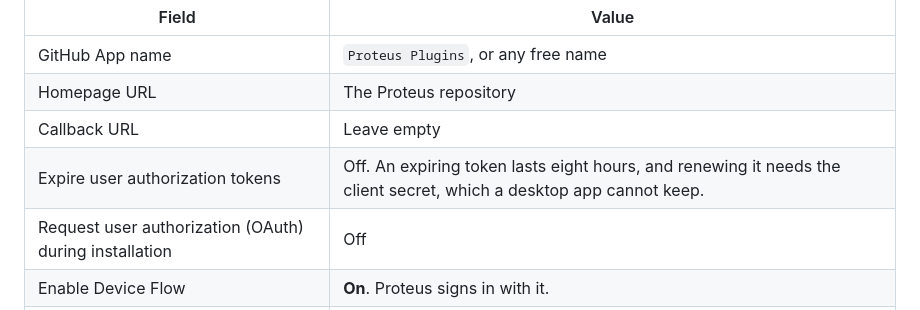
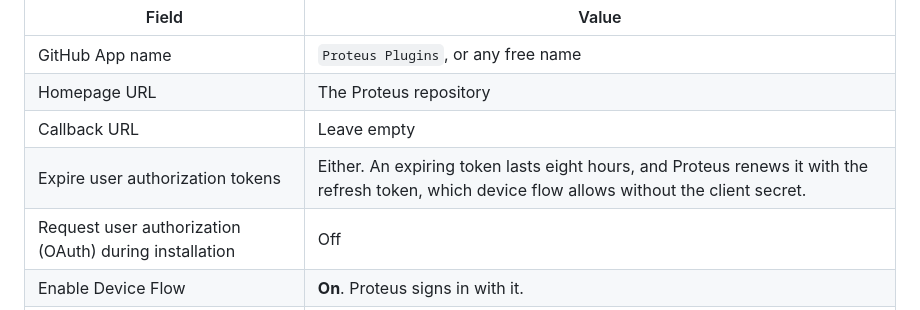
Before and after one commit to ProteusApp/plugins, a Markdown page: REVIEWING.md, the part around the change. Drawn GitHub-style.

Commit message:
Say that Proteus renews expiring sign-ins
Co-Authored-By: Claude Opus 5.5 <noreply@anthropic.com>

```diff
--- a/REVIEWING.md
+++ b/REVIEWING.md
@@ -41,7 +41,7 @@ Publishing from Proteus signs in through a GitHub App, so the sign-in grants one
 | GitHub App name | `Proteus Plugins`, or any free name |
 | Homepage URL | The Proteus repository |
 | Callback URL | Leave empty |
-| Expire user authorization tokens | Off. An expiring token lasts eight hours, and renewing it needs the client secret, which a desktop app cannot keep. |
+| Expire user authorization tokens | Either. An expiring token lasts eight hours, and Proteus renews it with the refresh token, which device flow allows without the client secret. |
 | Request user authorization (OAuth) during installation | Off |
 | Enable Device Flow | **On**. Proteus signs in with it. |
 | Webhook | Untick **Active** |
```
